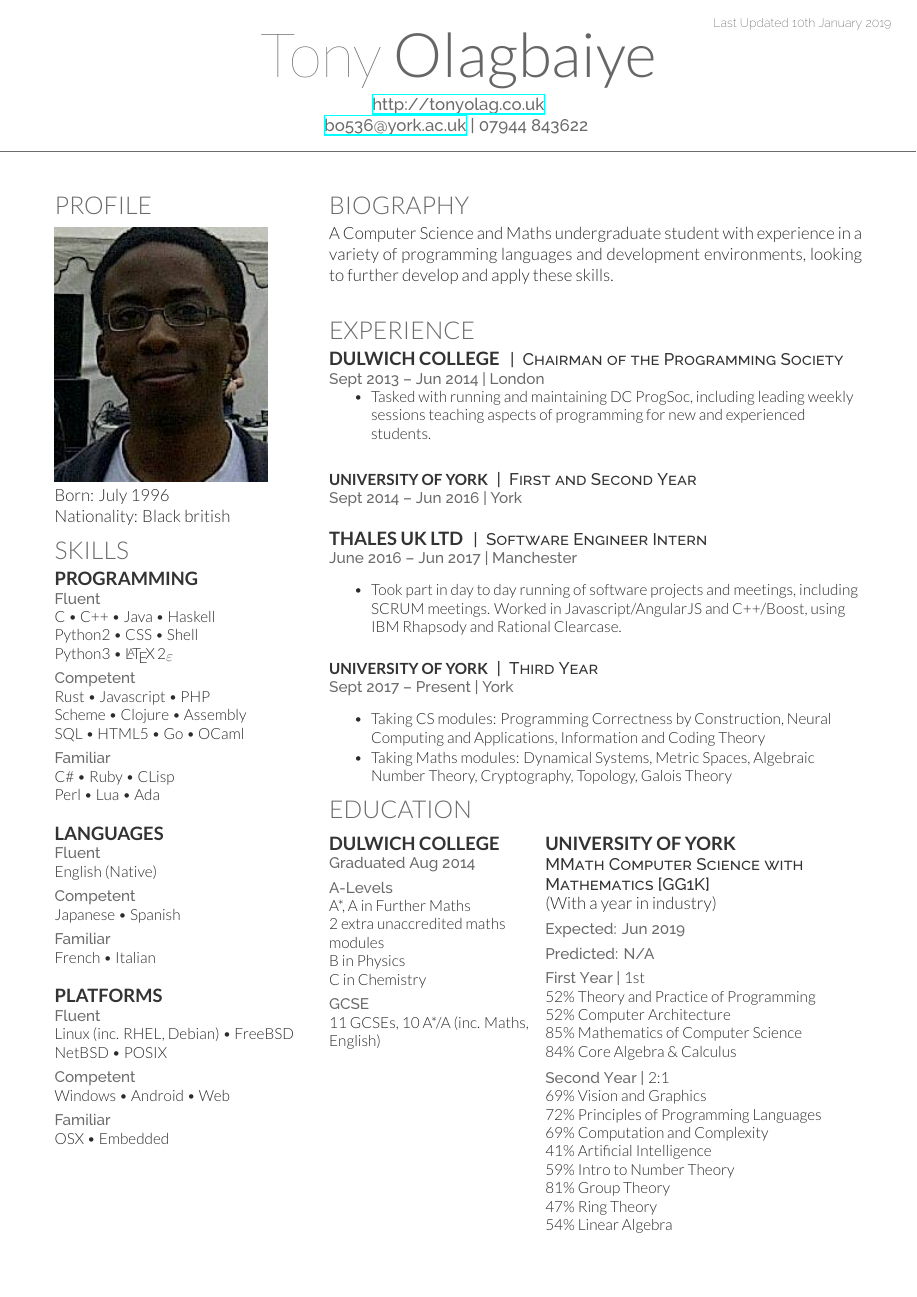
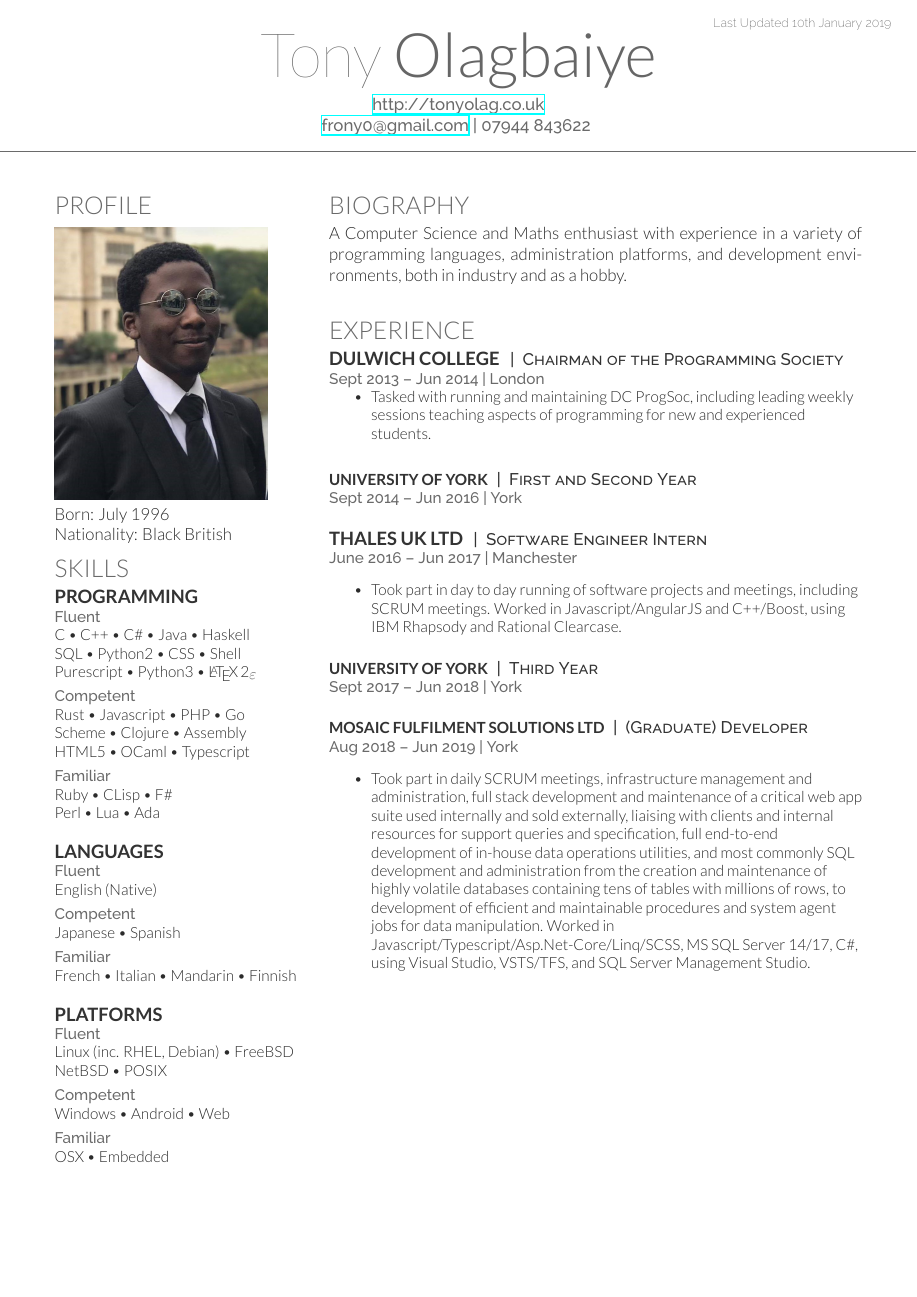
Before and after one commit to bqv/cv, a LaTeX CV (cv.tex): page 1 of 2. Compiled offline with XeLaTeX.

Commit message:
Mosaic
Signed-off-by: Tony Olagbaiye <frony0@gmail.com>

```diff
--- a/cv.tex
+++ b/cv.tex
@@ -16,7 +16,7 @@
 
 \namesection{Tony}{Olagbaiye}{ % Your name
 \urlstyle{same}\url{http://tonyolag.co.uk} \\ % Your website, LinkedIn profile or other web address
-\href{mailto:bo536@york.ac.uk}{bo536@york.ac.uk} | 07944 843622 % Your contact information
+\href{mailto:frony0@gmail.com}{frony0@gmail.com} | 07944 843622 % Your contact information
 }
 \vspace{2em}
 %----------------------------------------------------------------------------------------
@@ -27,25 +27,25 @@
 
 \section{Profile}
 
-\includegraphics[width=0.8\textwidth]{profile.png}
+\includegraphics[width=0.8\textwidth]{profile.jpg}
 
 Born: July 1996 \\
-Nationality: Black british
+Nationality: Black British
 
 \section{Skills}
 
 \subsection{Programming}
 
 \tag{Fluent}
-C \textbullet{} C++ \textbullet{} Java \textbullet{} Haskell \\
-Python2 \textbullet{} CSS \textbullet{} Shell \\
-Python3 \textbullet{} \LaTeXe\  \\\vspace{4pt}
+C \textbullet{} C++ \textbullet{} C\# \textbullet{} Java \textbullet{} Haskell \\
+SQL \textbullet{} Python2 \textbullet{} CSS \textbullet{} Shell \\
+Purescript \textbullet{} Python3 \textbullet{} \LaTeXe\  \\\vspace{4pt}
 \tag{Competent}
-Rust \textbullet{} Javascript \textbullet{} PHP \\
+Rust \textbullet{} Javascript \textbullet{} PHP \textbullet{} Go \\
 Scheme \textbullet{} Clojure \textbullet{} Assembly \\
-SQL \textbullet{} {\small HTML5} \textbullet{} Go \textbullet{} OCaml \\\vspace{4pt}
+{\small HTML5} \textbullet{} OCaml \textbullet{} Typescript\\\vspace{4pt}
 \tag{Familiar}
-C\# \textbullet{} Ruby \textbullet{} CLisp \\
+Ruby \textbullet{} CLisp \textbullet{} F\# \\
 Perl \textbullet{} Lua \textbullet{} Ada
 
 \sectionspace % Some whitespace after the section
@@ -56,7 +56,7 @@ English (Native) \\\vspace{4pt}
 \tag{Competent}
 Japanese \textbullet{} Spanish \\\vspace{4pt}
 \tag{Familiar}
-French \textbullet{} Italian
+French \textbullet{} Italian \textbullet{} Mandarin \textbullet{} Finnish
 
 \sectionspace % Some whitespace after the section
 
@@ -80,7 +80,7 @@ OSX \textbullet{} Embedded
 
 \section{Biography}
 
-A Computer Science and Maths undergraduate student with experience in a variety of programming languages and development environments, looking to further develop and apply these skills.
+A Computer Science and Maths enthusiast with experience in a variety of programming languages, administration platforms, and development environments, both in industry and as a hobby.
 
 \sectionspace
 
@@ -118,9 +118,19 @@ A Computer Science and Maths undergraduate student with experience in a variety
 \runsubsection{\small University of York}
 \descript{|\ \ Third Year}
 
-\tag{Sept 2017 \textendash{} Present | York}
+\tag{Sept 2017 \textendash{} Jun 2018 | York}
+
+\sectionspace
+
+\runsubsection{\small Mosaic Fulfilment Solutions Ltd}
+\descript{|\ \ (Graduate) Developer}
+
+\tag{Aug 2018 \textendash{} Jun 2019 | York}
 \vspace{\topsep} % Hacky fix for awkward extra vertical space
 \begin{tightitemize}
-\item Taking CS modules: Programming Correctness by Construction, Neural Computing and Applications, Information and Coding Theory
-\item Taking Maths modules: Dynamical Systems, Metric Spaces, Algebraic Number Theory, Cryptography, Topology, Galois Theory
+\item Took part in daily SCRUM meetings, infrastructure management and administration, full stack development and maintenance of a critical web app suite used internally and sold externally, liaising with clients and internal resources for support queries and specification, full end-to-end development of in-house data operations utilities, and most commonly SQL development and administration from the creation and maintenance of highly volatile databases containing tens of tables with millions of rows, to development of efficient and maintainable procedures and system agent jobs for data manipulation. Worked in Javascript/Typescript/Asp.Net-Core/Linq/SCSS, MS SQL Server 14/17, C\#, using Visual Studio, VSTS/TFS, and SQL Server Management Studio.
 \end{tightitemize}
+
+\sectionspace % Some whitespace after the section
+
+\end{minipage} % The end of the right column
@@ -143,12 +161,6 @@ C in Chemistry \\\vspace{4pt}
 \begin{minipage}[t]{0.55\textwidth}
 \subsection{University of York}
 
-\descript{MMath Computer Science with Mathematics [GG1K]}
+\descript{Computer Science with Mathematics [GG1K]}
 (With a year in industry) \\\vspace{4pt}
-\tag{Expected: Jun 2019 \\\vspace{4pt} Predicted: N/A}\vspace{4pt}
 
-\tag{First Year | \sc 1st}
-52\% Theory and Practice of Programming \\
-52\% Computer Architecture \\
-85\% Mathematics of Computer Science \\
-84\% Core Algebra \& Calculus \\
@@ -155,10 +172 @@ C in Chemistry \\\vspace{4pt}
 \vspace{0.5em}
-\tag{Second Year | \sc 2:1}
-69\% Vision and Graphics \\
-72\% Principles of Programming Languages \\
-69\% Computation and Complexity \\
-41\% Artificial Intelligence \\
-59\% Intro to Number Theory \\
-81\% Group Theory \\
-47\% Ring Theory \\
-54\% Linear Algebra
@@ -165,6 +193,5 @@ C in Chemistry \\\vspace{4pt}
 
 \end{minipage}
 
-\sectionspace % Some whitespace after the section
+\section{Contact Addresses}
 
-\end{minipage} % The end of the right column
```
Also changed, not shown: cv.pdf, profile.jpg (added), cv.tex (87 more changed lines).
